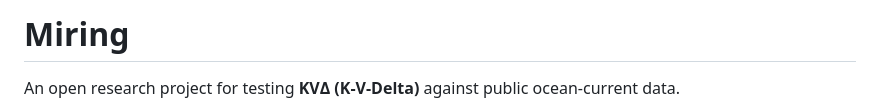
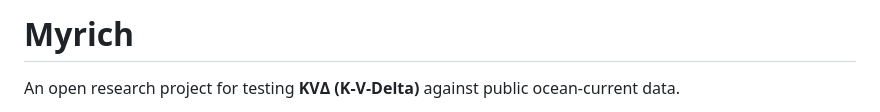
Before and after one commit to ismcanga/kvdelta-currents, a Markdown page: README.md, the part around the change. Drawn GitHub-style.

Commit message:
Rename project from Miring to Myrich

```diff
--- a/README.md
+++ b/README.md
@@ -1,4 +1,4 @@
-# Miring
+# Myrich
 
 An open research project for testing **KVΔ (K-V-Delta)** against public ocean-current data.
 
```
